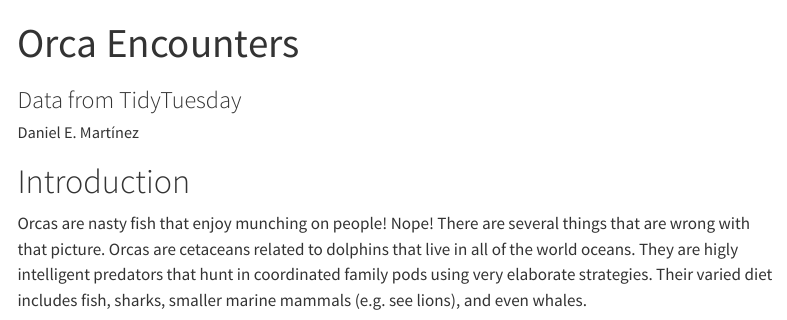
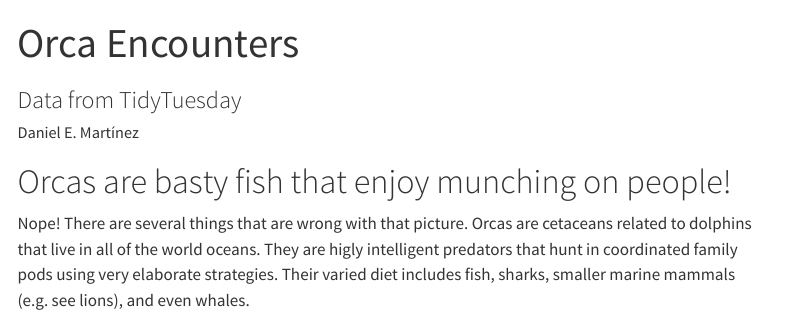
Before and after one commit to dem04747/Website3, a Quarto document (orcas.qmd): the page in a window 1100 px wide, from its top. Rendered offline with R 4.5, knitr and Pandoc in place of Quarto, with nearby package versions; some code elsewhere in the file could not run offline; menus at the side of the page are left out.

Commit message:
New Orcas

````diff
--- a/orcas.qmd
+++ b/orcas.qmd
@@ -16,9 +16,9 @@ library(maps)
 
 ```
 
-# Introduction
+# Orcas are basty fish that enjoy munching on people!
 
-Orcas are nasty fish that enjoy munching on people! Nope! There are several things that are wrong with that picture.  Orcas are cetaceans related to dolphins that live in all of the world oceans. They are higly intelligent predators that hunt in coordinated family pods using very elaborate strategies.  Their varied diet includes fish, sharks, smaller marine mammals (e.g. see lions), and even whales.
+Nope! There are several things that are wrong with that picture.  Orcas are cetaceans related to dolphins that live in all of the world oceans. They are higly intelligent predators that hunt in coordinated family pods using very elaborate strategies.  Their varied diet includes fish, sharks, smaller marine mammals (e.g. see lions), and even whales.
 
 
 ```{r}
````
Also changed, not shown: docs/search.json, 1 other file.
